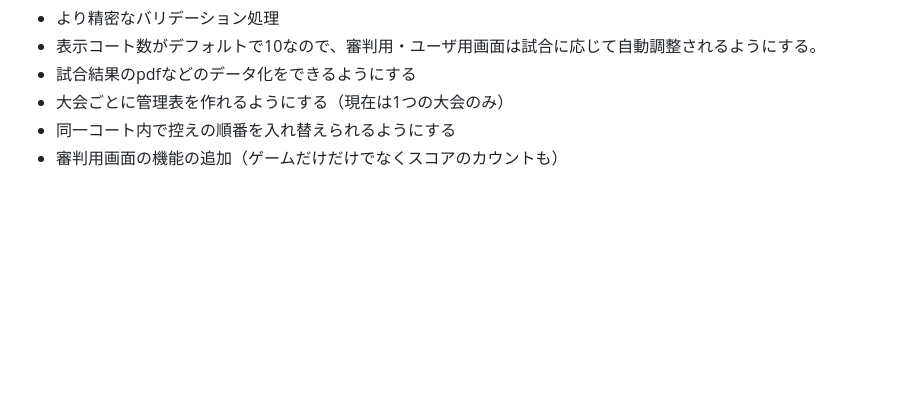
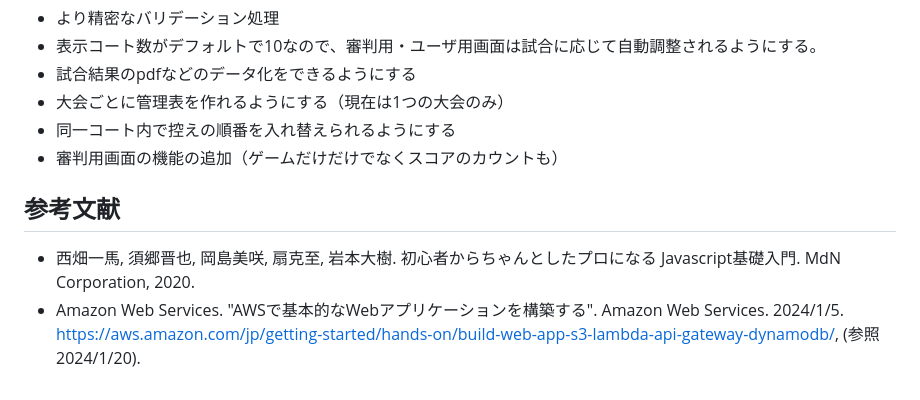
Before and after one commit to reo001122/TournamentManagement, a Markdown page: README.md, the part around the change. Drawn GitHub-style; blank space fills up the shorter version.

```diff
--- a/README.md
+++ b/README.md
@@ -189,3 +189,7 @@ API リソースは次のようになっている。
 - 大会ごとに管理表を作れるようにする（現在は1つの大会のみ）
 - 同一コート内で控えの順番を入れ替えられるようにする
 - 審判用画面の機能の追加（ゲームだけだけでなくスコアのカウントも）
+
+## 参考文献
+- 西畑一馬, 須郷晋也, 岡島美咲, 扇克至, 岩本大樹. 初心者からちゃんとしたプロになる Javascript基礎入門. MdN Corporation, 2020.
+- Amazon Web Services. "AWSで基本的なWebアプリケーションを構築する". Amazon Web Services. 2024/1/5. [https://aws.amazon.com/jp/getting-started/hands-on/build-web-app-s3-lambda-api-gateway-dynamodb/](https://aws.amazon.com/jp/getting-started/hands-on/build-web-app-s3-lambda-api-gateway-dynamodb/), (参照 2024/1/20).
```
